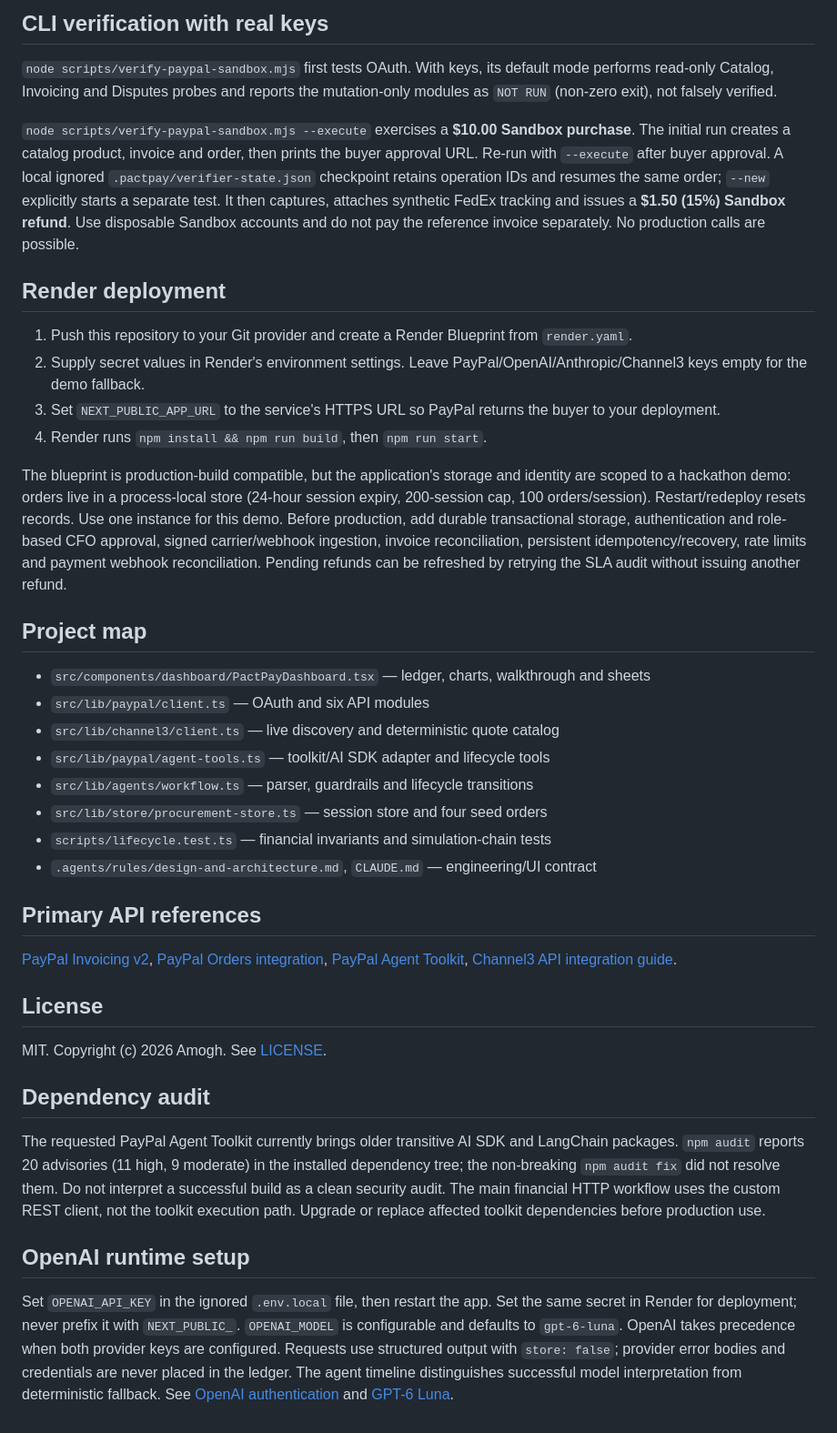
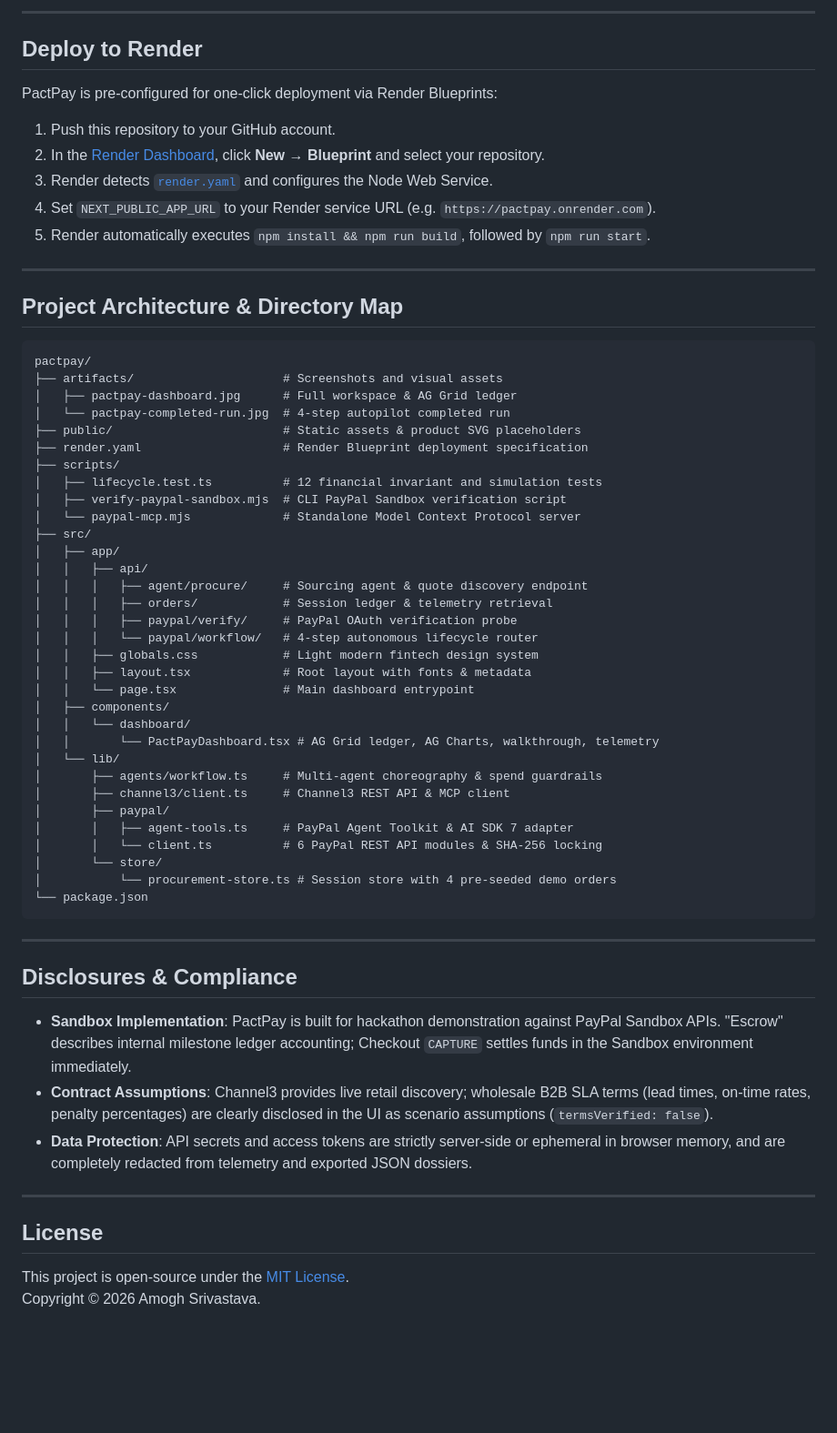
Before and after one commit to amogh2222/pactpay, a Markdown page: README.md, the part around one of its changes. Shown at 91% size. GitHub-like rendering; blank space fills up the shorter version.

Commit message:
docs: upgrade to flagship README with visual showcase, metrics, USPs, and Devpost compliance

````diff
--- a/README.md
+++ b/README.md
@@ -139,42 +244,66 @@ It loads `.env.local`, requires Sandbox credentials, and exposes read-only invoi
 
-## CLI verification with real keys
+---
 
-`node scripts/verify-paypal-sandbox.mjs` first tests OAuth. With keys, its default mode performs read-only Catalog, Invoicing and Disputes probes and reports the mutation-only modules as `NOT RUN` (non-zero exit), not falsely verified.
+## Deploy to Render
 
-`node scripts/verify-paypal-sandbox.mjs --execute` exercises a **$10.00 Sandbox purchase**. The initial run creates a catalog product, invoice and order, then prints the buyer approval URL. Re-run with `--execute` after buyer approval. A local ignored `.pactpay/verifier-state.json` checkpoint retains operation IDs and resumes the same order; `--new` explicitly starts a separate test. It then captures, attaches synthetic FedEx tracking and issues a **$1.50 (15%) Sandbox refund**. Use disposable Sandbox accounts and do not pay the reference invoice separately. No production calls are possible.
+PactPay is pre-configured for one-click deployment via Render Blueprints:
 
-## Render deployment
+1. Push this repository to your GitHub account.
+2. In the [Render Dashboard](https://dashboard.render.com), click **New → Blueprint** and select your repository.
+3. Render detects [`render.yaml`](file:///Users/amogh/pactpay/render.yaml) and configures the Node Web Service.
+4. Set `NEXT_PUBLIC_APP_URL` to your Render service URL (e.g. `https://pactpay.onrender.com`).
+5. Render automatically executes `npm install && npm run build`, followed by `npm run start`.
 
-1. Push this repository to your Git provider and create a Render Blueprint from `render.yaml`.
-2. Supply secret values in Render's environment settings. Leave PayPal/OpenAI/Anthropic/Channel3 keys empty for the demo fallback.
-3. Set `NEXT_PUBLIC_APP_URL` to the service's HTTPS URL so PayPal returns the buyer to your deployment.
-4. Render runs `npm install && npm run build`, then `npm run start`.
+---
 
-The blueprint is production-build compatible, but the application's storage and identity are scoped to a hackathon demo: orders live in a process-local store (24-hour session expiry, 200-session cap, 100 orders/session). Restart/redeploy resets records. Use one instance for this demo. Before production, add durable transactional storage, authentication and role-based CFO approval, signed carrier/webhook ingestion, invoice reconciliation, persistent idempotency/recovery, rate limits and payment webhook reconciliation. Pending refunds can be refreshed by retrying the SLA audit without issuing another refund.
+## Project Architecture & Directory Map
 
-## Project map
+```
+pactpay/
+├── artifacts/                     # Screenshots and visual assets
+│   ├── pactpay-dashboard.jpg      # Full workspace & AG Grid ledger
+│   └── pactpay-completed-run.jpg  # 4-step autopilot completed run
+├── public/                        # Static assets & product SVG placeholders
+├── render.yaml                    # Render Blueprint deployment specification
+├── scripts/
+│   ├── lifecycle.test.ts          # 12 financial invariant and simulation tests
+│   ├── verify-paypal-sandbox.mjs  # CLI PayPal Sandbox verification script
+│   └── paypal-mcp.mjs             # Standalone Model Context Protocol server
+├── src/
+│   ├── app/
+│   │   ├── api/
+│   │   │   ├── agent/procure/     # Sourcing agent & quote discovery endpoint
+│   │   │   ├── orders/            # Session ledger & telemetry retrieval
+│   │   │   ├── paypal/verify/     # PayPal OAuth verification probe
+│   │   │   └── paypal/workflow/   # 4-step autonomous lifecycle router
+│   │   ├── globals.css            # Light modern fintech design system
+│   │   ├── layout.tsx             # Root layout with fonts & metadata
+│   │   └── page.tsx               # Main dashboard entrypoint
+│   ├── components/
+│   │   └── dashboard/
+│   │       └── PactPayDashboard.tsx # AG Grid ledger, AG Charts, walkthrough, telemetry
+│   └── lib/
+│       ├── agents/workflow.ts     # Multi-agent choreography & spend guardrails
+│       ├── channel3/client.ts     # Channel3 REST API & MCP client
+│       ├── paypal/
+│       │   ├── agent-tools.ts     # PayPal Agent Toolkit & AI SDK 7 adapter
+│       │   └── client.ts          # 6 PayPal REST API modules & SHA-256 locking
+│       └── store/
+│           └── procurement-store.ts # Session store with 4 pre-seeded demo orders
+└── package.json
+```
 
-- `src/components/dashboard/PactPayDashboard.tsx` — ledger, charts, walkthrough and sheets
-- `src/lib/paypal/client.ts` — OAuth and six API modules
-- `src/lib/channel3/client.ts` — live discovery and deterministic quote catalog
-- `src/lib/paypal/agent-tools.ts` — toolkit/AI SDK adapter and lifecycle tools
-- `src/lib/agents/workflow.ts` — parser, guardrails and lifecycle transitions
-- `src/lib/store/procurement-store.ts` — session store and four seed orders
-- `scripts/lifecycle.test.ts` — financial invariants and simulation-chain tests
-- `.agents/rules/design-and-architecture.md`, `CLAUDE.md` — engineering/UI contract
+---
 
-## Primary API references
+## Disclosures & Compliance
 
-[PayPal Invoicing v2](https://developer.paypal.com/api/invoicing/v2/), [PayPal Orders integration](https://developer.paypal.com/api/rest/integration/orders-api), [PayPal Agent Toolkit](https://github.com/paypal/agent-toolkit), [Channel3 API integration guide](https://github.com/channel3-ai/skills/blob/main/skills/channel3-api/SKILL.md).
+- **Sandbox Implementation**: PactPay is built for hackathon demonstration against PayPal Sandbox APIs. "Escrow" describes internal milestone ledger accounting; Checkout `CAPTURE` settles funds in the Sandbox environment immediately.
+- **Contract Assumptions**: Channel3 provides live retail discovery; wholesale B2B SLA terms (lead times, on-time rates, penalty percentages) are clearly disclosed in the UI as scenario assumptions (`termsVerified: false`).
+- **Data Protection**: API secrets and access tokens are strictly server-side or ephemeral in browser memory, and are completely redacted from telemetry and exported JSON dossiers.
+
+---
 
 ## License
 
-MIT. Copyright (c) 2026 Amogh. See [LICENSE](LICENSE).
-
-## Dependency audit
-
-The requested PayPal Agent Toolkit currently brings older transitive AI SDK and LangChain packages. `npm audit` reports 20 advisories (11 high, 9 moderate) in the installed dependency tree; the non-breaking `npm audit fix` did not resolve them. Do not interpret a successful build as a clean security audit. The main financial HTTP workflow uses the custom REST client, not the toolkit execution path. Upgrade or replace affected toolkit dependencies before production use.
-
-## OpenAI runtime setup
-
-Set `OPENAI_API_KEY` in the ignored `.env.local` file, then restart the app. Set the same secret in Render for deployment; never prefix it with `NEXT_PUBLIC_`. `OPENAI_MODEL` is configurable and defaults to `gpt-6-luna`. OpenAI takes precedence when both provider keys are configured. Requests use structured output with `store: false`; provider error bodies and credentials are never placed in the ledger. The agent timeline distinguishes successful model interpretation from deterministic fallback. See [OpenAI authentication](https://developers.openai.com/api/reference/overview) and [GPT-6 Luna](https://developers.openai.com/api/docs/models/gpt-6-luna).
+This project is open-source under the [MIT License](LICENSE).
+Copyright © 2026 Amogh Srivastava.
````
Also changed, not shown: other parts of README.md (+206 -101 lines), artifacts/pactpay-completed-run.jpg (added), public/pactpay-completed-run.jpg (added).
